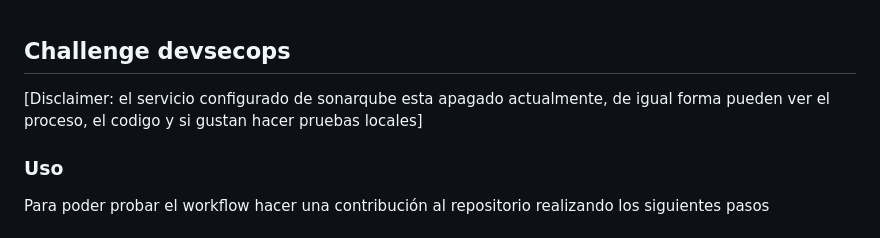
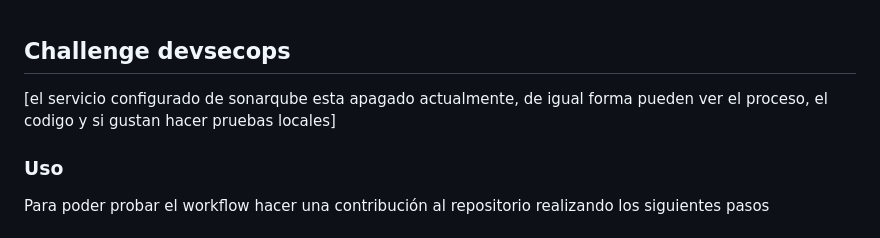
Before and after one commit to juansein/challenge-devsecops, a Markdown page: README.md, the part around the change. Drawn GitHub-style.

```diff
--- a/README.md
+++ b/README.md
@@ -1,6 +1,6 @@
 ## Challenge devsecops
 
-[Disclaimer: el servicio configurado de sonarqube esta apagado actualmente, de igual forma pueden ver el proceso, el codigo y si gustan hacer pruebas locales]
+[el servicio configurado de sonarqube esta apagado actualmente, de igual forma pueden ver el proceso, el codigo y si gustan hacer pruebas locales]
 
 ### Uso
 
```
